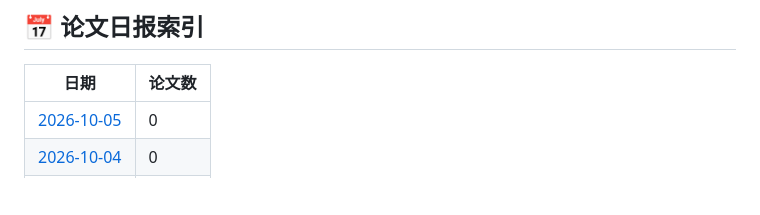
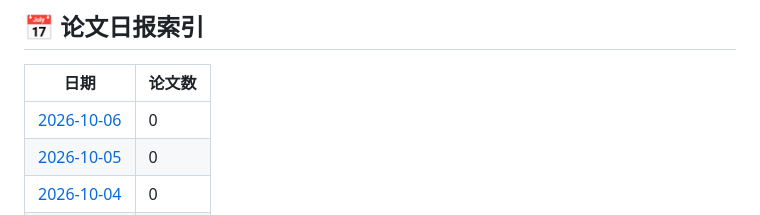
Before and after one commit to EzraZhang35/arxiv-daily-papers, a Markdown page: README.md, the part around one of its changes. GitHub-like rendering; blank space fills up the shorter version.

Commit message:
📄 Add papers for $(date +%Y-%m-%d)

```diff
--- a/README.md
+++ b/README.md
@@ -10,6 +10,7 @@
 
 | 日期 | 论文数 |
 |------|--------|
+| [2026-10-06](papers/2026-10-06.md) | 0 |
 | [2026-10-05](papers/2026-10-05.md) | 0 |
 | [2026-10-04](papers/2026-10-04.md) | 0 |
 | [2026-10-03](papers/2026-10-03.md) | 18 |
```
Also changed, not shown: other parts of README.md (+1 -1 lines), papers/2026-10-06.md (added, +14 -0 lines).
